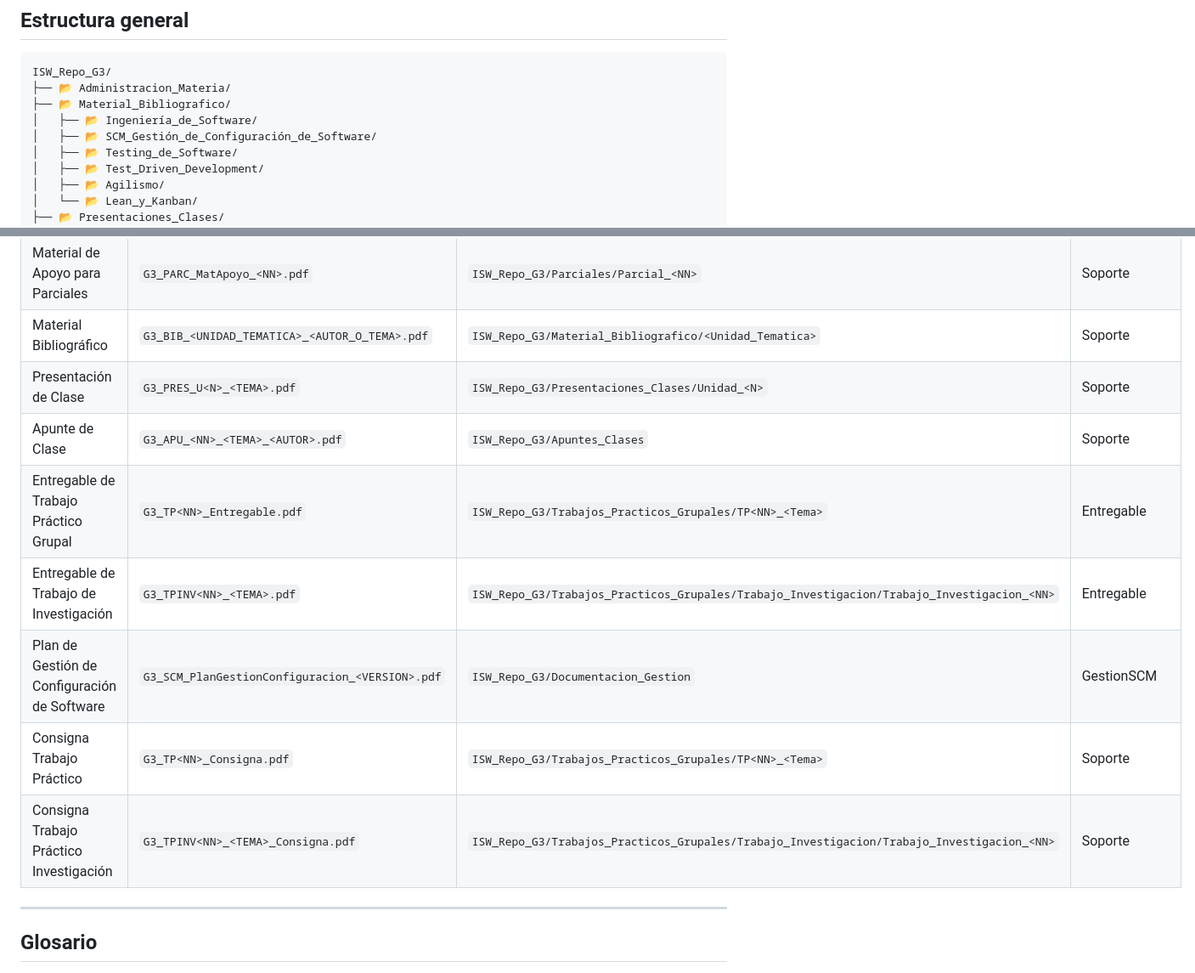
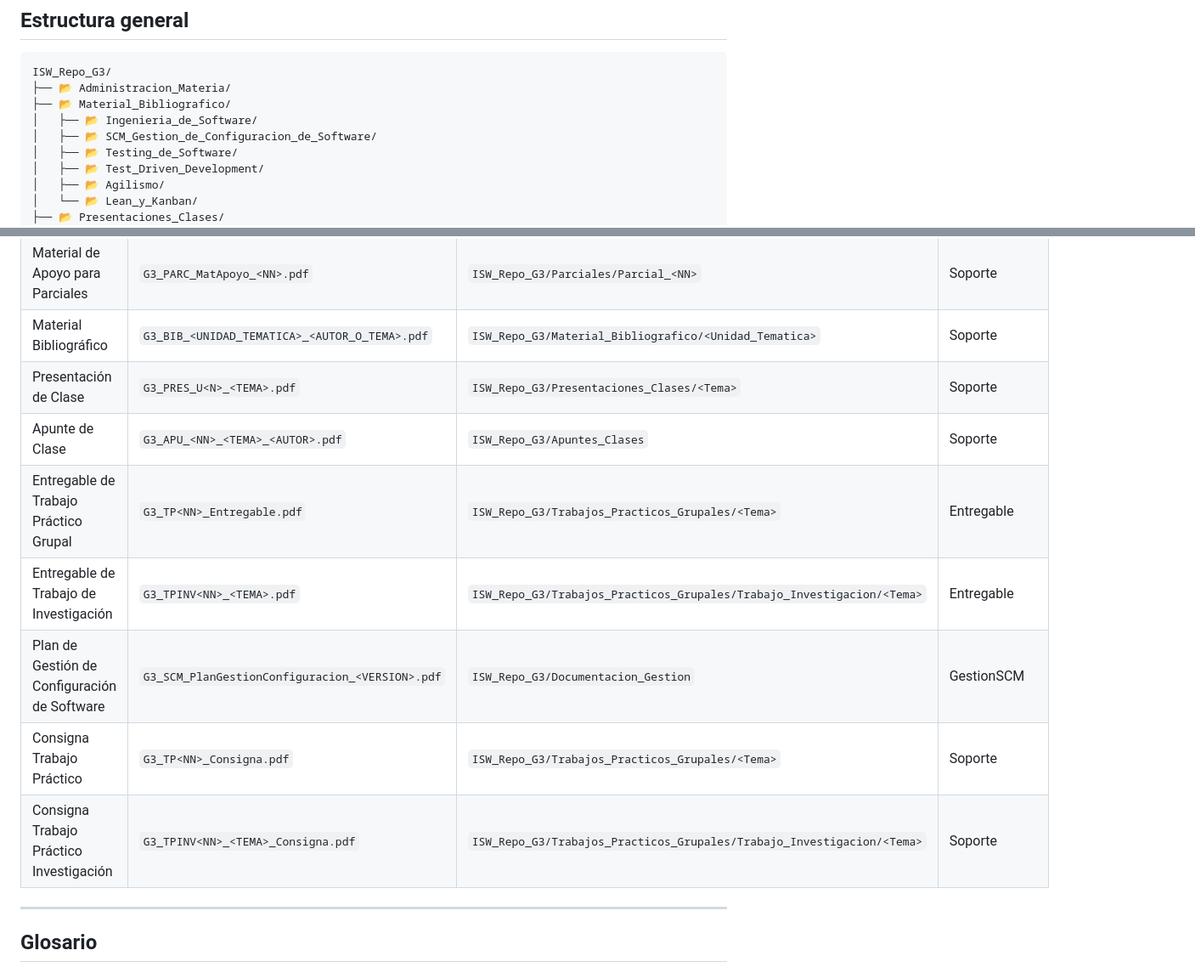
Before and after one commit to angela2022A/ISW_Repo_G3, a Markdown page: README.md, 2 parts joined by grey strips. Shown at 85% size. Rendered like a GitHub page.

Commit message:
Corrigiendo inconsistencias del README (tildes, ubicaciones reales de TPs y presentaciones, jerarquia de titulos)

```diff
--- a/README.md
+++ b/README.md
@@ -48,8 +48,8 @@
 ISW_Repo_G3/
 ├── 📂 Administracion_Materia/
 ├── 📂 Material_Bibliografico/
-│   ├── 📂 Ingeniería_de_Software/
-│   ├── 📂 SCM_Gestión_de_Configuración_de_Software/
+│   ├── 📂 Ingenieria_de_Software/
+│   ├── 📂 SCM_Gestion_de_Configuracion_de_Software/
 │   ├── 📂 Testing_de_Software/
 │   ├── 📂 Test_Driven_Development/
 │   ├── 📂 Agilismo/
@@ -101,13 +103,13 @@ Cada fila define una familia de ítems de configuración, no un archivo puntual:
 |Lineamiento de Trabajos Prácticos Grupales|`G3_ADM_LineamientoTPs.docx`|`ISW_Repo_G3/Administracion_Materia`|Administrativo|
 |Material de Apoyo para Parciales|`G3_PARC_MatApoyo_<NN>.pdf`|`ISW_Repo_G3/Parciales/Parcial_<NN>`|Soporte|
 |Material Bibliográfico|`G3_BIB_<UNIDAD_TEMATICA>_<AUTOR_O_TEMA>.pdf`|`ISW_Repo_G3/Material_Bibliografico/<Unidad_Tematica>`|Soporte|
-|Presentación de Clase|`G3_PRES_U<N>_<TEMA>.pdf`|`ISW_Repo_G3/Presentaciones_Clases/Unidad_<N>`|Soporte|
+|Presentación de Clase|`G3_PRES_U<N>_<TEMA>.pdf`|`ISW_Repo_G3/Presentaciones_Clases/<Tema>`|Soporte|
 |Apunte de Clase|`G3_APU_<NN>_<TEMA>_<AUTOR>.pdf`|`ISW_Repo_G3/Apuntes_Clases`|Soporte|
-|Entregable de Trabajo Práctico Grupal|`G3_TP<NN>_Entregable.pdf`|`ISW_Repo_G3/Trabajos_Practicos_Grupales/TP<NN>_<Tema>`|Entregable|
-|Entregable de Trabajo de Investigación|`G3_TPINV<NN>_<TEMA>.pdf`|`ISW_Repo_G3/Trabajos_Practicos_Grupales/Trabajo_Investigacion/Trabajo_Investigacion_<NN>`|Entregable|
+|Entregable de Trabajo Práctico Grupal|`G3_TP<NN>_Entregable.pdf`|`ISW_Repo_G3/Trabajos_Practicos_Grupales/<Tema>`|Entregable|
+|Entregable de Trabajo de Investigación|`G3_TPINV<NN>_<TEMA>.pdf`|`ISW_Repo_G3/Trabajos_Practicos_Grupales/Trabajo_Investigacion/<Tema>`|Entregable|
 |Plan de Gestión de Configuración de Software|`G3_SCM_PlanGestionConfiguracion_<VERSION>.pdf`|`ISW_Repo_G3/Documentacion_Gestion`|GestionSCM|
-|Consigna Trabajo Práctico|`G3_TP<NN>_Consigna.pdf`|`ISW_Repo_G3/Trabajos_Practicos_Grupales/TP<NN>_<Tema>`|Soporte|
-|Consigna Trabajo Práctico Investigación|`G3_TPINV<NN>_<TEMA>_Consigna.pdf`|`ISW_Repo_G3/Trabajos_Practicos_Grupales/Trabajo_Investigacion/Trabajo_Investigacion_<NN>`|Soporte|
+|Consigna Trabajo Práctico|`G3_TP<NN>_Consigna.pdf`|`ISW_Repo_G3/Trabajos_Practicos_Grupales/<Tema>`|Soporte|
+|Consigna Trabajo Práctico Investigación|`G3_TPINV<NN>_<TEMA>_Consigna.pdf`|`ISW_Repo_G3/Trabajos_Practicos_Grupales/Trabajo_Investigacion/<Tema>`|Soporte|
 
 ---
 
```
Also changed, not shown: other parts of README.md (+9 -7 lines).
